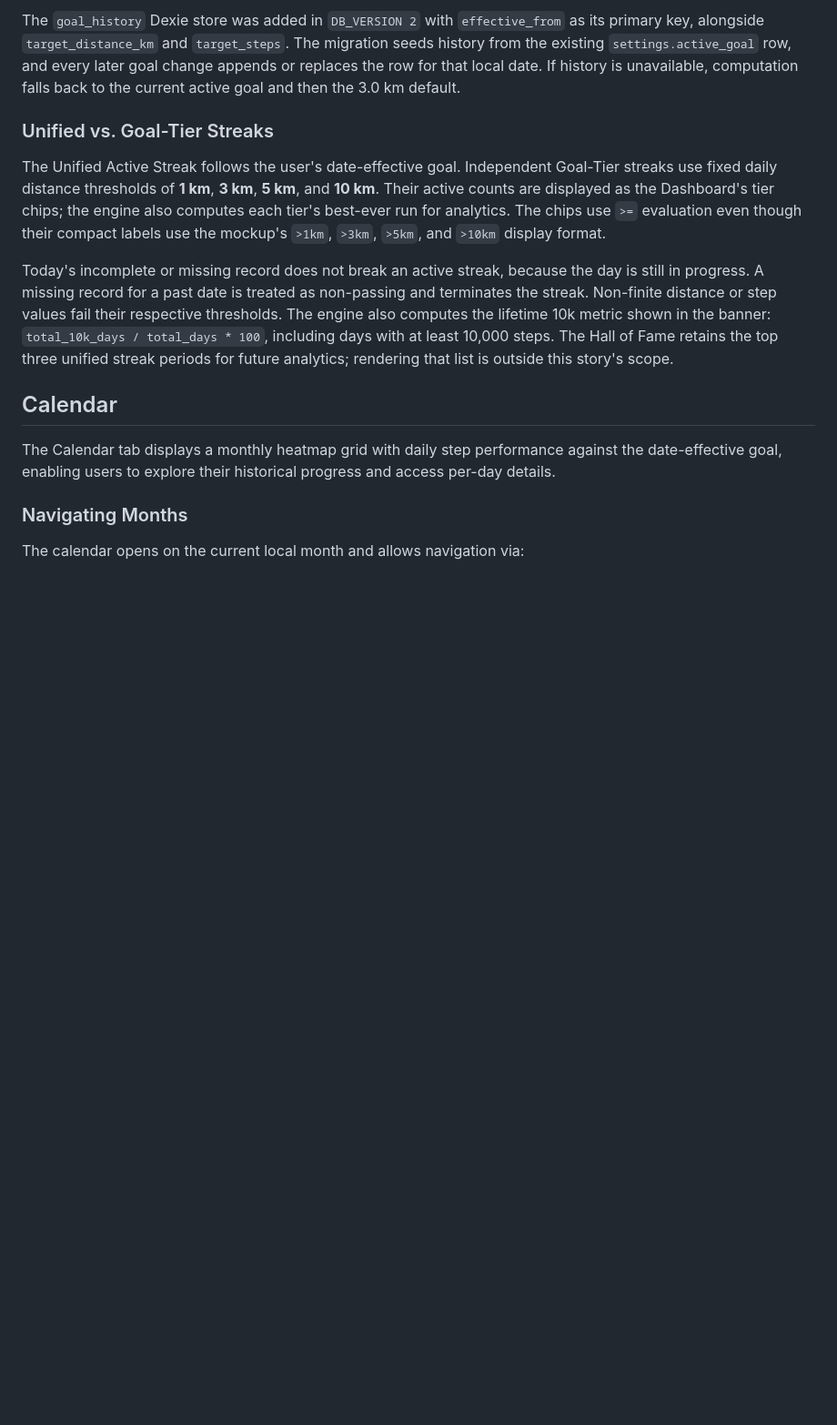
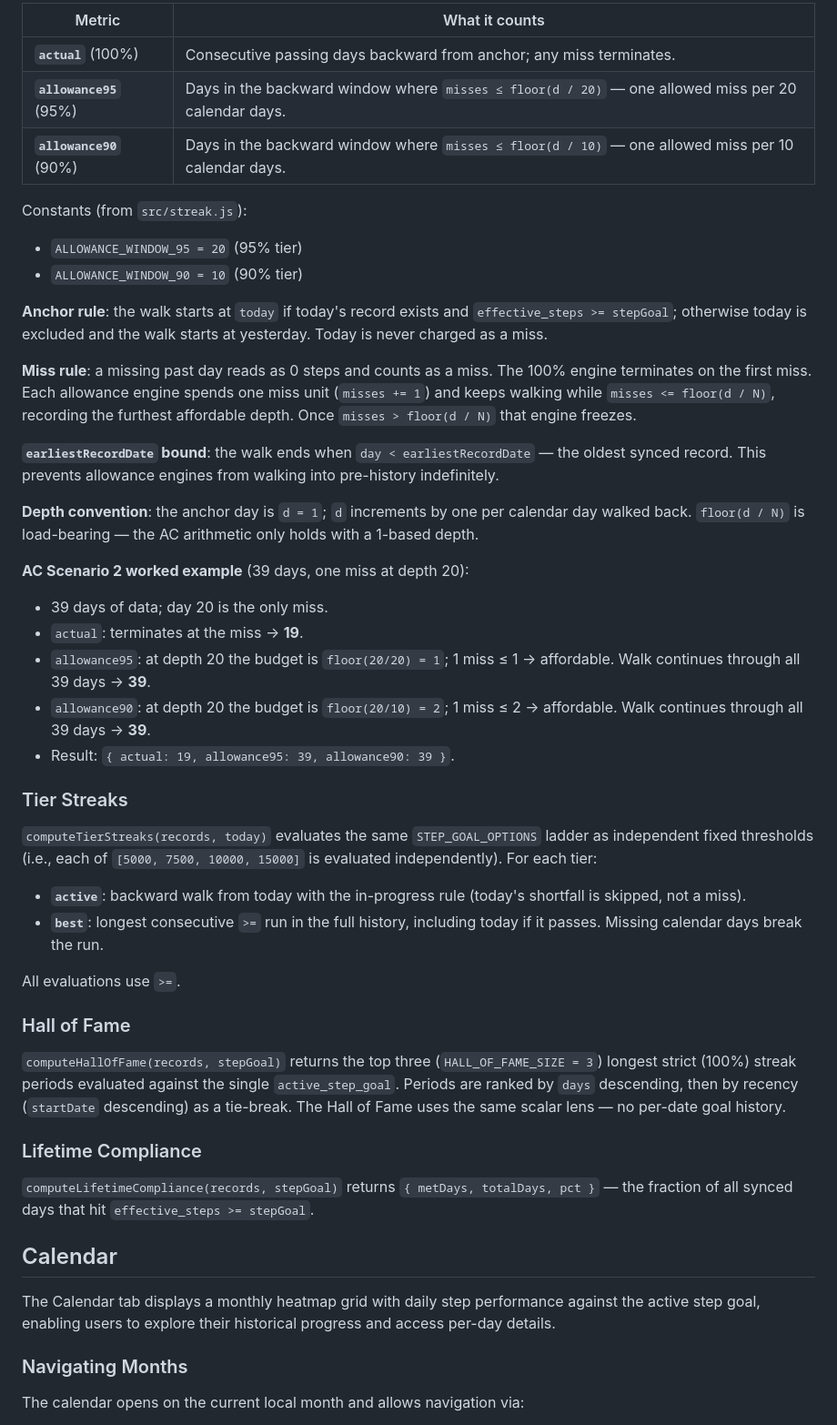
Before and after one commit to piyushbhargava1412/step-tracker, a Markdown page: README.md, the part around one of its changes. Shown at 91% size. Drawn GitHub-style; blank space fills up the shorter version.

Commit message:
feat(ST-007a): Task 20: Update README.md

```diff
--- a/README.md
+++ b/README.md
@@ -164,28 +135,48 @@ current goal. The calculation:
 
-The `goal_history` Dexie store was added in `DB_VERSION 2` with `effective_from` as its primary key,
-alongside `target_distance_km` and `target_steps`. The migration seeds history from the existing
-`settings.active_goal` row, and every later goal change appends or replaces the row for that local
-date. If history is unavailable, computation falls back to the current active goal and then the
-3.0 km default.
+| Metric | What it counts |
+|--------|---------------|
+| **`actual`** (100%) | Consecutive passing days backward from anchor; any miss terminates. |
+| **`allowance95`** (95%) | Days in the backward window where `misses ≤ floor(d / 20)` — one allowed miss per 20 calendar days. |
+| **`allowance90`** (90%) | Days in the backward window where `misses ≤ floor(d / 10)` — one allowed miss per 10 calendar days. |
 
-### Unified vs. Goal-Tier Streaks
+Constants (from `src/streak.js`):
+- `ALLOWANCE_WINDOW_95 = 20` (95% tier)
+- `ALLOWANCE_WINDOW_90 = 10` (90% tier)
 
-The Unified Active Streak follows the user's date-effective goal. Independent Goal-Tier streaks
-use fixed daily distance thresholds of **1 km**, **3 km**, **5 km**, and **10 km**. Their active
-counts are displayed as the Dashboard's tier chips; the engine also computes each tier's best-ever
-run for analytics. The chips use `>=` evaluation even though their compact labels use the mockup's
-`>1km`, `>3km`, `>5km`, and `>10km` display format.
+**Anchor rule**: the walk starts at `today` if today's record exists and `effective_steps >= stepGoal`; otherwise today is excluded and the walk starts at yesterday. Today is never charged as a miss.
 
-Today's incomplete or missing record does not break an active streak, because the day is still in
-progress. A missing record for a past date is treated as non-passing and terminates the streak.
-Non-finite distance or step values fail their respective thresholds. The engine also computes the
-lifetime 10k metric shown in the banner: `total_10k_days / total_days * 100`, including days with
-at least 10,000 steps. The Hall of Fame retains the top three unified streak periods for future
-analytics; rendering that list is outside this story's scope.
+**Miss rule**: a missing past day reads as 0 steps and counts as a miss. The 100% engine terminates on the first miss. Each allowance engine spends one miss unit (`misses += 1`) and keeps walking while `misses <= floor(d / N)`, recording the furthest affordable depth. Once `misses > floor(d / N)` that engine freezes.
+
+**`earliestRecordDate` bound**: the walk ends when `day < earliestRecordDate` — the oldest synced record. This prevents allowance engines from walking into pre-history indefinitely.
+
+**Depth convention**: the anchor day is `d = 1`; `d` increments by one per calendar day walked back. `floor(d / N)` is load-bearing — the AC arithmetic only holds with a 1-based depth.
+
+**AC Scenario 2 worked example** (39 days, one miss at depth 20):
+- 39 days of data; day 20 is the only miss.
+- `actual`: terminates at the miss → **19**.
+- `allowance95`: at depth 20 the budget is `floor(20/20) = 1`; 1 miss ≤ 1 → affordable. Walk continues through all 39 days → **39**.
+- `allowance90`: at depth 20 the budget is `floor(20/10) = 2`; 1 miss ≤ 2 → affordable. Walk continues through all 39 days → **39**.
+- Result: `{ actual: 19, allowance95: 39, allowance90: 39 }`.
+
+### Tier Streaks
+
+`computeTierStreaks(records, today)` evaluates the same `STEP_GOAL_OPTIONS` ladder as independent fixed thresholds (i.e., each of `[5000, 7500, 10000, 15000]` is evaluated independently). For each tier:
+- **`active`**: backward walk from today with the in-progress rule (today's shortfall is skipped, not a miss).
+- **`best`**: longest consecutive `>=` run in the full history, including today if it passes. Missing calendar days break the run.
+
+All evaluations use `>=`.
+
+### Hall of Fame
+
+`computeHallOfFame(records, stepGoal)` returns the top three (`HALL_OF_FAME_SIZE = 3`) longest strict (100%) streak periods evaluated against the single `active_step_goal`. Periods are ranked by `days` descending, then by recency (`startDate` descending) as a tie-break. The Hall of Fame uses the same scalar lens — no per-date goal history.
+
+### Lifetime Compliance
+
+`computeLifetimeCompliance(records, stepGoal)` returns `{ metDays, totalDays, pct }` — the fraction of all synced days that hit `effective_steps >= stepGoal`.
 
 ## Calendar
 
-The Calendar tab displays a monthly heatmap grid with daily step performance against the date-effective goal, enabling users to explore their historical progress and access per-day details.
+The Calendar tab displays a monthly heatmap grid with daily step performance against the active step goal, enabling users to explore their historical progress and access per-day details.
 
 ### Navigating Months
 
```
Also changed, not shown: other parts of README.md (+55 -54 lines).
